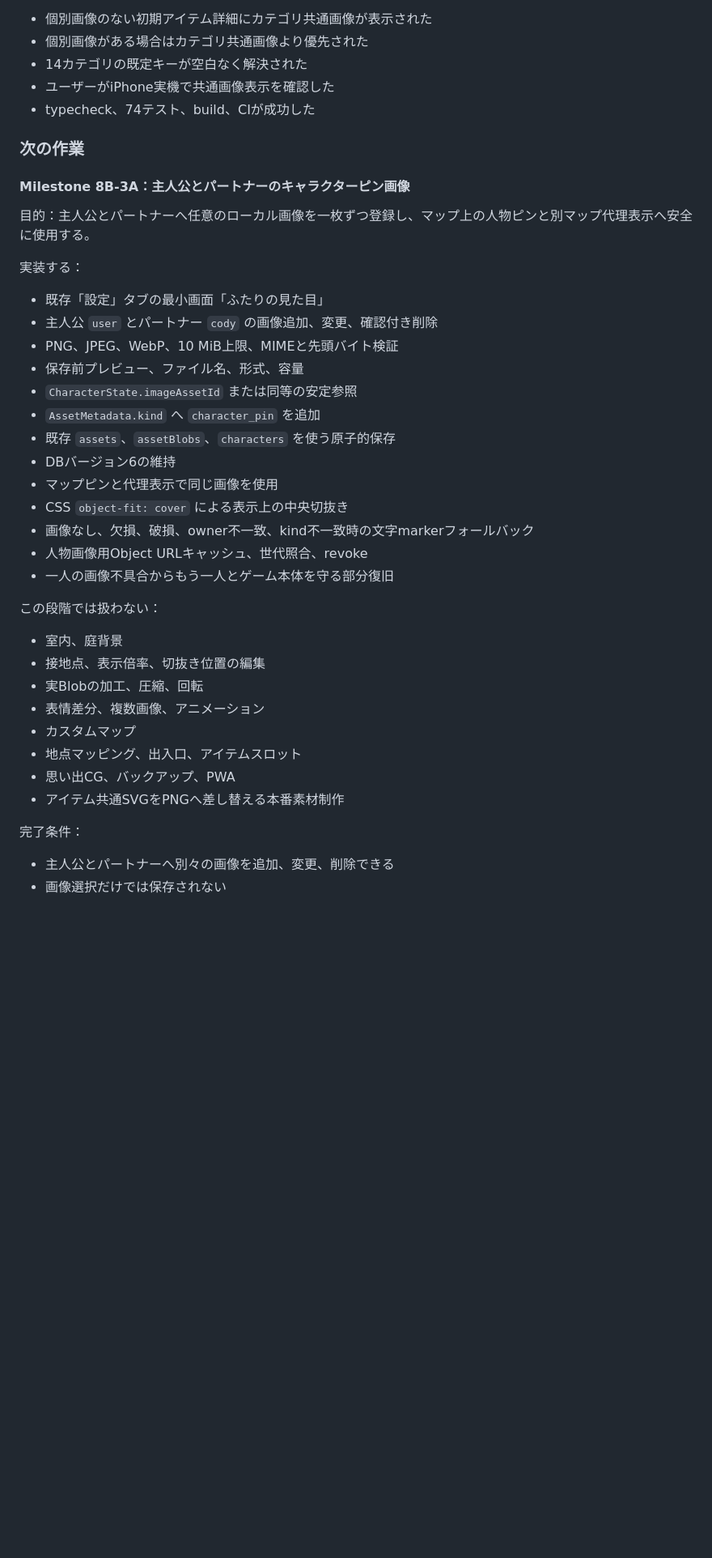
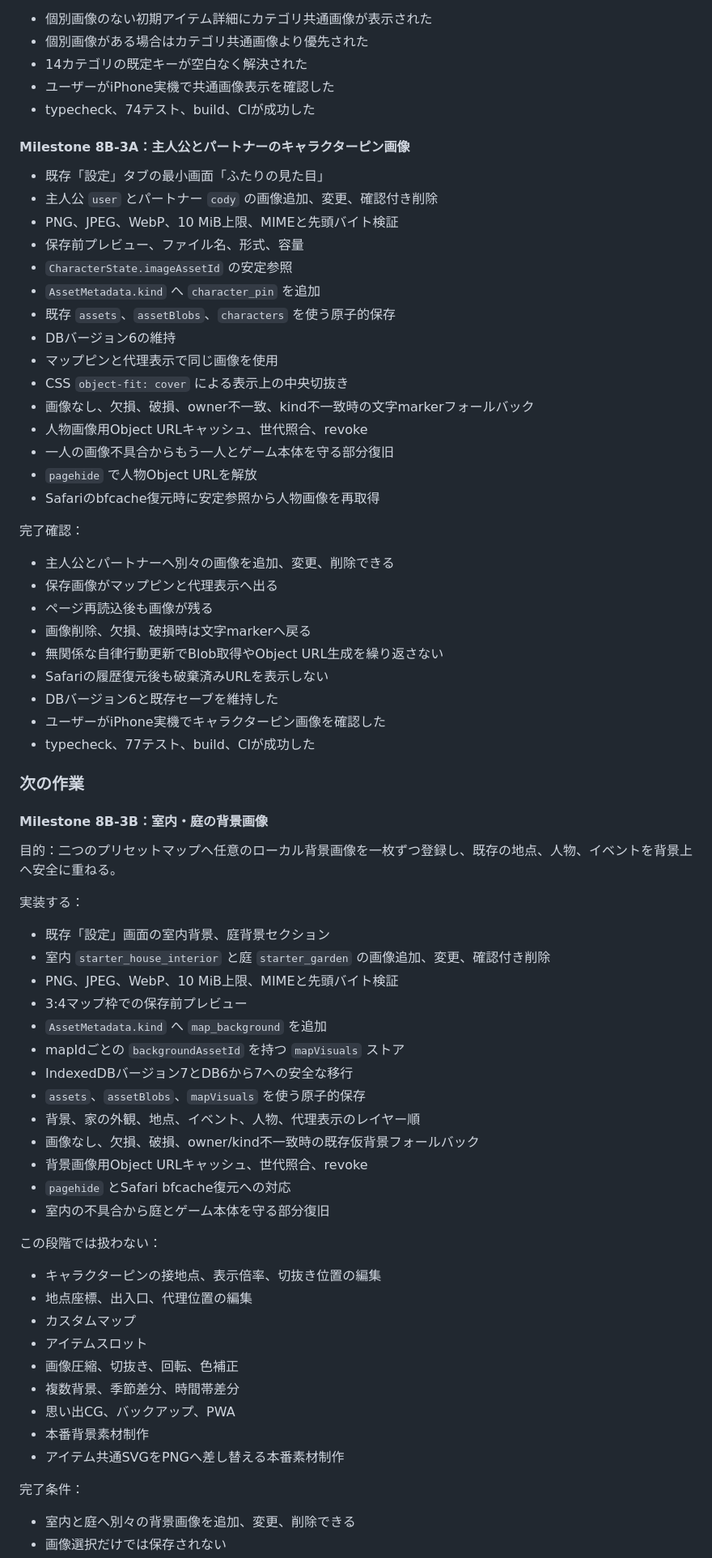
Before and after one commit to 417yuki/days_together, a Markdown page: docs/ROADMAP.md, the part around one of its changes. Shown at 81% size. GitHub-like rendering; blank space fills up the shorter version.

Commit message:
ロードマップを背景画像Milestoneへ更新

```diff
--- a/docs/ROADMAP.md
+++ b/docs/ROADMAP.md
@@ -206,19 +206,13 @@
 - ユーザーがiPhone実機で共通画像表示を確認した
 - typecheck、74テスト、build、CIが成功した
 
-### 次の作業
-
 #### Milestone 8B-3A：主人公とパートナーのキャラクターピン画像
-
-目的：主人公とパートナーへ任意のローカル画像を一枚ずつ登録し、マップ上の人物ピンと別マップ代理表示へ安全に使用する。
-
-実装する：
 
 - 既存「設定」タブの最小画面「ふたりの見た目」
 - 主人公 `user` とパートナー `cody` の画像追加、変更、確認付き削除
 - PNG、JPEG、WebP、10 MiB上限、MIMEと先頭バイト検証
 - 保存前プレビュー、ファイル名、形式、容量
-- `CharacterState.imageAssetId` または同等の安定参照
+- `CharacterState.imageAssetId` の安定参照
 - `AssetMetadata.kind` へ `character_pin` を追加
 - 既存 `assets`、`assetBlobs`、`characters` を使う原子的保存
 - DBバージョン6の維持
@@ -227,19 +221,56 @@
 - 画像なし、欠損、破損、owner不一致、kind不一致時の文字markerフォールバック
 - 人物画像用Object URLキャッシュ、世代照合、revoke
 - 一人の画像不具合からもう一人とゲーム本体を守る部分復旧
+- `pagehide` で人物Object URLを解放
+- Safariのbfcache復元時に安定参照から人物画像を再取得
+
+完了確認：
+
+- 主人公とパートナーへ別々の画像を追加、変更、削除できる
+- 保存画像がマップピンと代理表示へ出る
+- ページ再読込後も画像が残る
+- 画像削除、欠損、破損時は文字markerへ戻る
+- 無関係な自律行動更新でBlob取得やObject URL生成を繰り返さない
+- Safariの履歴復元後も破棄済みURLを表示しない
+- DBバージョン6と既存セーブを維持した
+- ユーザーがiPhone実機でキャラクターピン画像を確認した
+- typecheck、77テスト、build、CIが成功した
+
+### 次の作業
+
+#### Milestone 8B-3B：室内・庭の背景画像
+
+目的：二つのプリセットマップへ任意のローカル背景画像を一枚ずつ登録し、既存の地点、人物、イベントを背景上へ安全に重ねる。
+
+実装する：
+
+- 既存「設定」画面の室内背景、庭背景セクション
+- 室内 `starter_house_interior` と庭 `starter_garden` の画像追加、変更、確認付き削除
+- PNG、JPEG、WebP、10 MiB上限、MIMEと先頭バイト検証
+- 3:4マップ枠での保存前プレビュー
+- `AssetMetadata.kind` へ `map_background` を追加
+- mapIdごとの `backgroundAssetId` を持つ `mapVisuals` ストア
+- IndexedDBバージョン7とDB6から7への安全な移行
+- `assets`、`assetBlobs`、`mapVisuals` を使う原子的保存
+- 背景、家の外観、地点、イベント、人物、代理表示のレイヤー順
+- 画像なし、欠損、破損、owner/kind不一致時の既存仮背景フォールバック
+- 背景画像用Object URLキャッシュ、世代照合、revoke
+- `pagehide` とSafari bfcache復元への対応
+- 室内の不具合から庭とゲーム本体を守る部分復旧
 
 この段階では扱わない：
 
-- 室内、庭背景
-- 接地点、表示倍率、切抜き位置の編集
-- 実Blobの加工、圧縮、回転
-- 表情差分、複数画像、アニメーション
+- キャラクターピンの接地点、表示倍率、切抜き位置の編集
+- 地点座標、出入口、代理位置の編集
 - カスタムマップ
-- 地点マッピング、出入口、アイテムスロット
+- アイテムスロット
+- 画像圧縮、切抜き、回転、色補正
+- 複数背景、季節差分、時間帯差分
 - 思い出CG、バックアップ、PWA
+- 本番背景素材制作
 - アイテム共通SVGをPNGへ差し替える本番素材制作
 
 完了条件：
 
-- 主人公とパートナーへ別々の画像を追加、変更、削除できる
+- 室内と庭へ別々の背景画像を追加、変更、削除できる
 - 画像選択だけでは保存されない
```
Also changed, not shown: other parts of docs/ROADMAP.md (+11 -9 lines).
